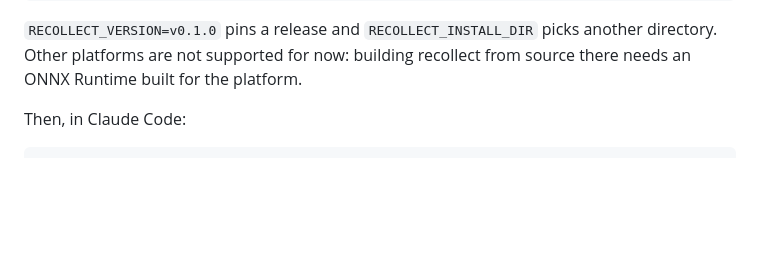
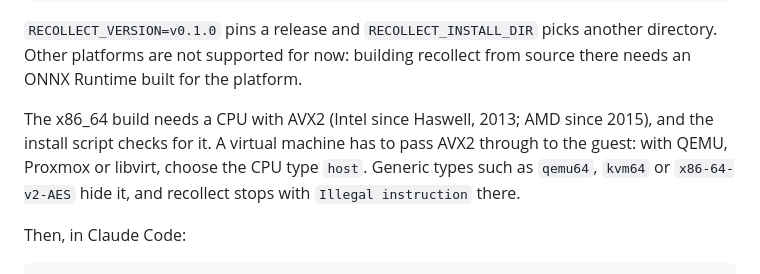
Before and after one commit to jkraemer/recollect, a Markdown page: README.md, the part around the change. Drawn GitHub-style; blank space fills up the shorter version.

Commit message:
docs: the x86_64 build needs AVX2
The requirement was not written down anywhere. The README now names it next to the supported platforms, with the CPU type a virtual machine needs to pass it through.

```diff
--- a/README.md
+++ b/README.md
@@ -76,6 +76,12 @@ curl -fsSL https://raw.githubusercontent.com/jkraemer/recollect/master/install.s
 `RECOLLECT_VERSION=v0.1.0` pins a release and `RECOLLECT_INSTALL_DIR` picks
 another directory. Other platforms are not supported for now: building
 recollect from source there needs an ONNX Runtime built for the platform.
+
+The x86_64 build needs a CPU with AVX2 (Intel since Haswell, 2013; AMD since
+2015), and the install script checks for it. A virtual machine has to pass
+AVX2 through to the guest: with QEMU, Proxmox or libvirt, choose the CPU type
+`host`. Generic types such as `qemu64`, `kvm64` or `x86-64-v2-AES` hide it,
+and recollect stops with `Illegal instruction` there.
 
 Then, in Claude Code:
 
```
